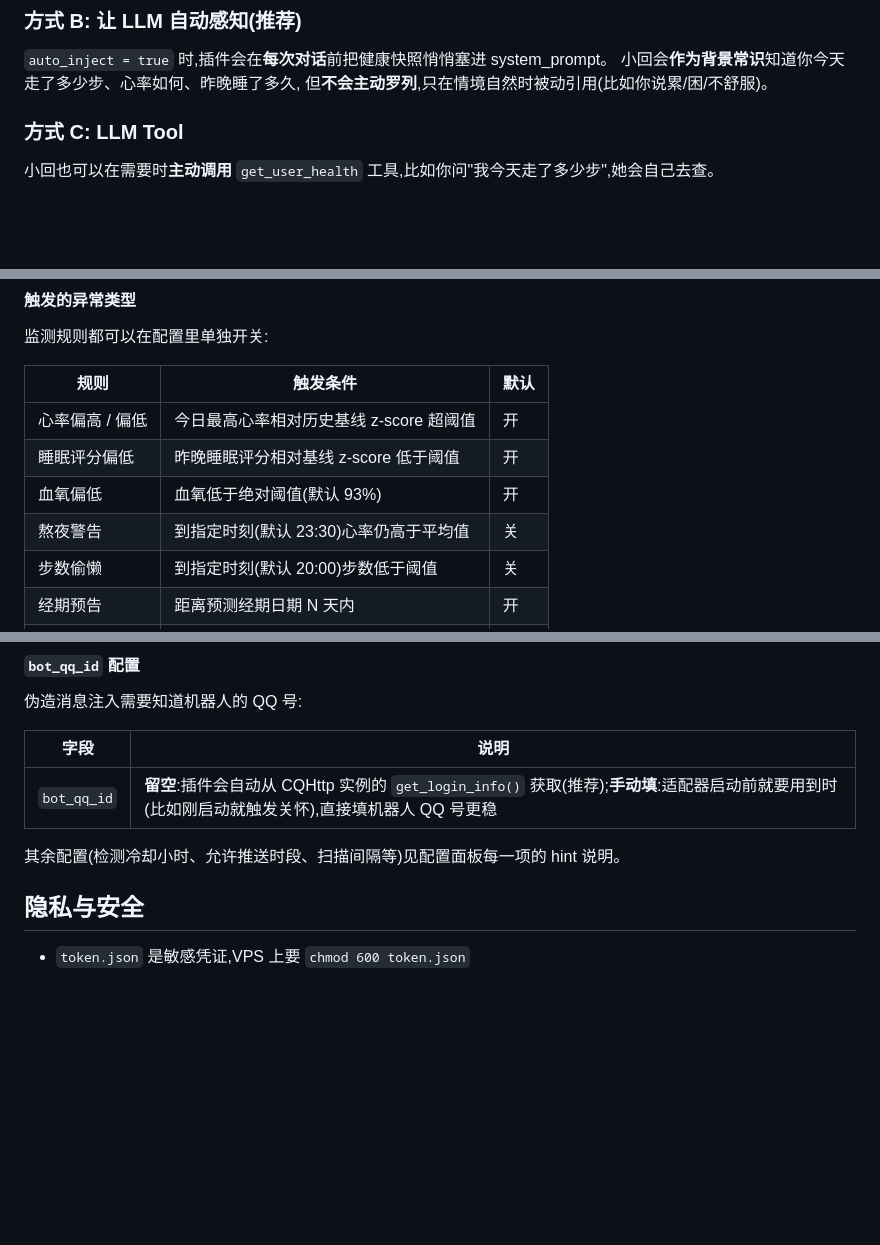
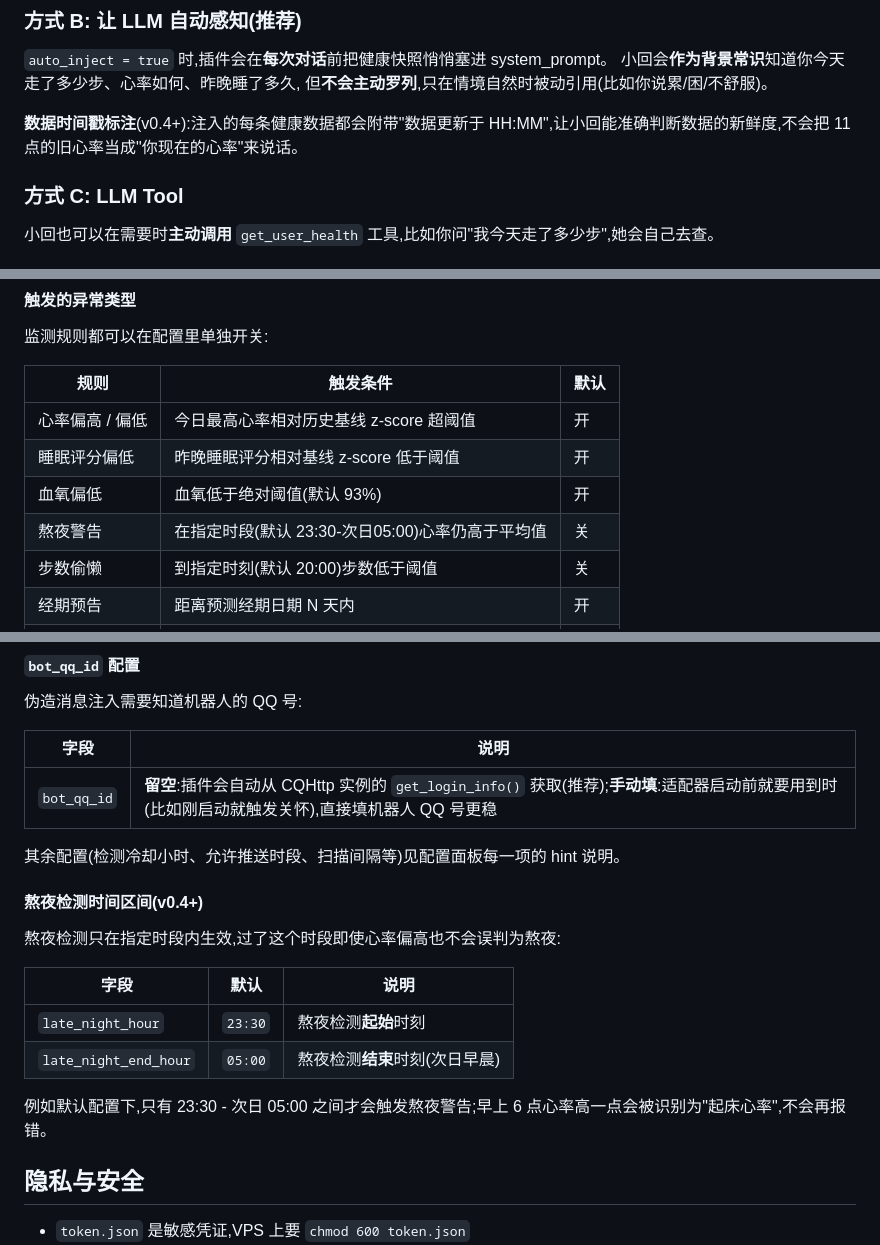
Before and after one commit to wx10160330-oss/xavier_mi_health, a Markdown page: README.md, 3 parts joined by grey strips. Rendered like a GitHub page; blank space fills up the shorter version.

Commit message:
docs: update README for late-night window and data timestamp injection

```diff
--- a/README.md
+++ b/README.md
@@ -184,6 +184,8 @@ AstrBot 管理面板 → 插件 → mi_health → 配置:
 小回会**作为背景常识**知道你今天走了多少步、心率如何、昨晚睡了多久,
 但**不会主动罗列**,只在情境自然时被动引用(比如你说累/困/不舒服)。
 
+**数据时间戳标注**(v0.4+):注入的每条健康数据都会附带"数据更新于 HH:MM",让小回能准确判断数据的新鲜度,不会把 11 点的旧心率当成"你现在的心率"来说话。
+
 ### 方式 C: LLM Tool
 
 小回也可以在需要时**主动调用** `get_user_health` 工具,比如你问"我今天走了多少步",她会自己去查。
@@ -201,7 +203,7 @@ AstrBot 管理面板 → 插件 → mi_health → 配置:
 | 心率偏高 / 偏低 | 今日最高心率相对历史基线 z-score 超阈值 | 开 |
 | 睡眠评分偏低 | 昨晚睡眠评分相对基线 z-score 低于阈值 | 开 |
 | 血氧偏低 | 血氧低于绝对阈值(默认 93%) | 开 |
-| 熬夜警告 | 到指定时刻(默认 23:30)心率仍高于平均值 | 关 |
+| 熬夜警告 | 在指定时段(默认 23:30-次日05:00)心率仍高于平均值 | 关 |
 | 步数偷懒 | 到指定时刻(默认 20:00)步数低于阈值 | 关 |
 | 经期预告 | 距离预测经期日期 N 天内 | 开 |
 | 经期中关怀 | 经期第 1-5 天,每 2 天一次 | 开 |
@@ -237,6 +239,17 @@ AstrBot 管理面板 → 插件 → mi_health → 配置:
 | `bot_qq_id` | **留空**:插件会自动从 CQHttp 实例的 `get_login_info()` 获取(推荐);**手动填**:适配器启动前就要用到时(比如刚启动就触发关怀),直接填机器人 QQ 号更稳 |
 
 其余配置(检测冷却小时、允许推送时段、扫描间隔等)见配置面板每一项的 hint 说明。
+
+#### 熬夜检测时间区间(v0.4+)
+
+熬夜检测只在指定时段内生效,过了这个时段即使心率偏高也不会误判为熬夜:
+
+| 字段 | 默认 | 说明 |
+|---|---|---|
+| `late_night_hour` | `23:30` | 熬夜检测**起始**时刻 |
+| `late_night_end_hour` | `05:00` | 熬夜检测**结束**时刻(次日早晨) |
+
+例如默认配置下,只有 23:30 - 次日 05:00 之间才会触发熬夜警告;早上 6 点心率高一点会被识别为"起床心率",不会再报错。
 
 ## 隐私与安全
 
```
